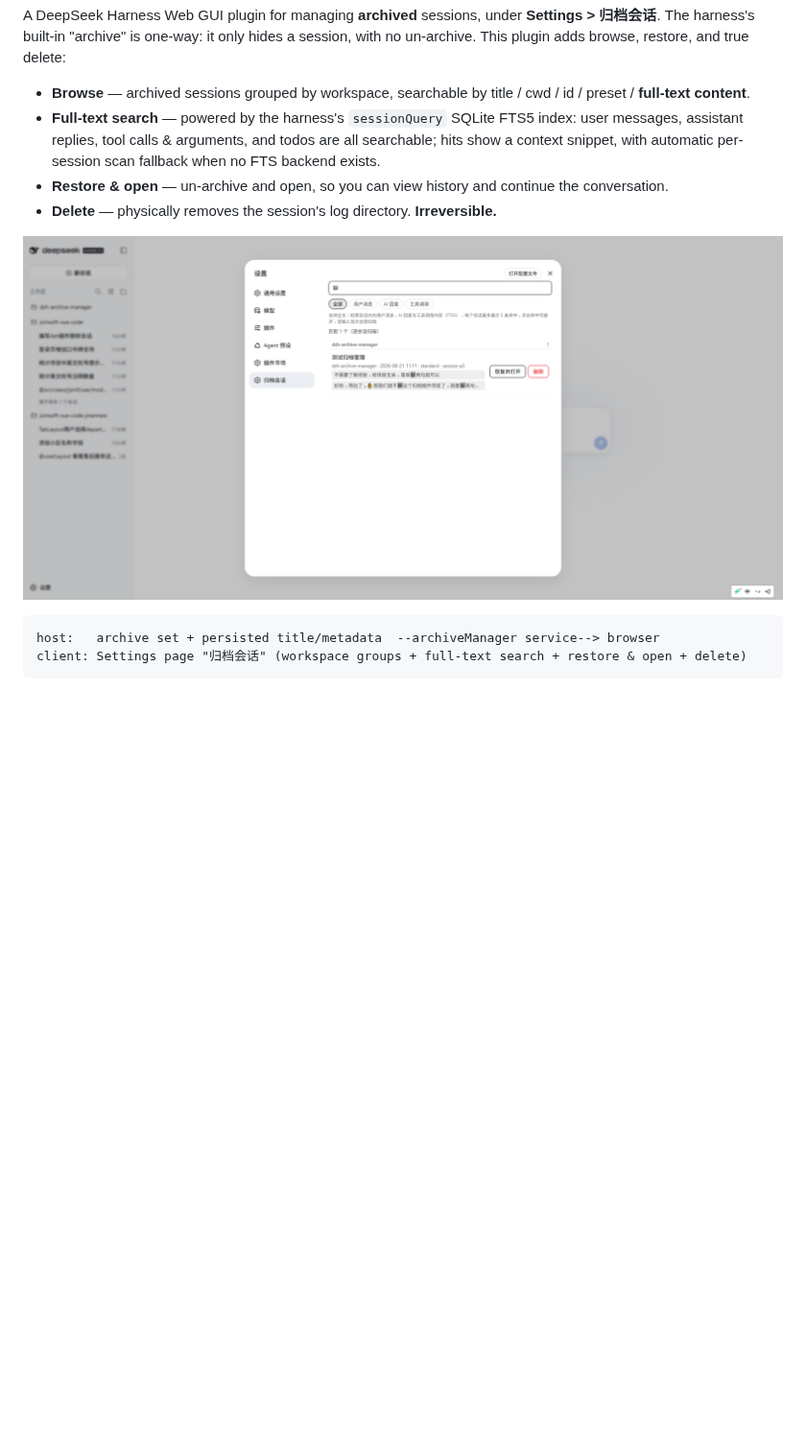
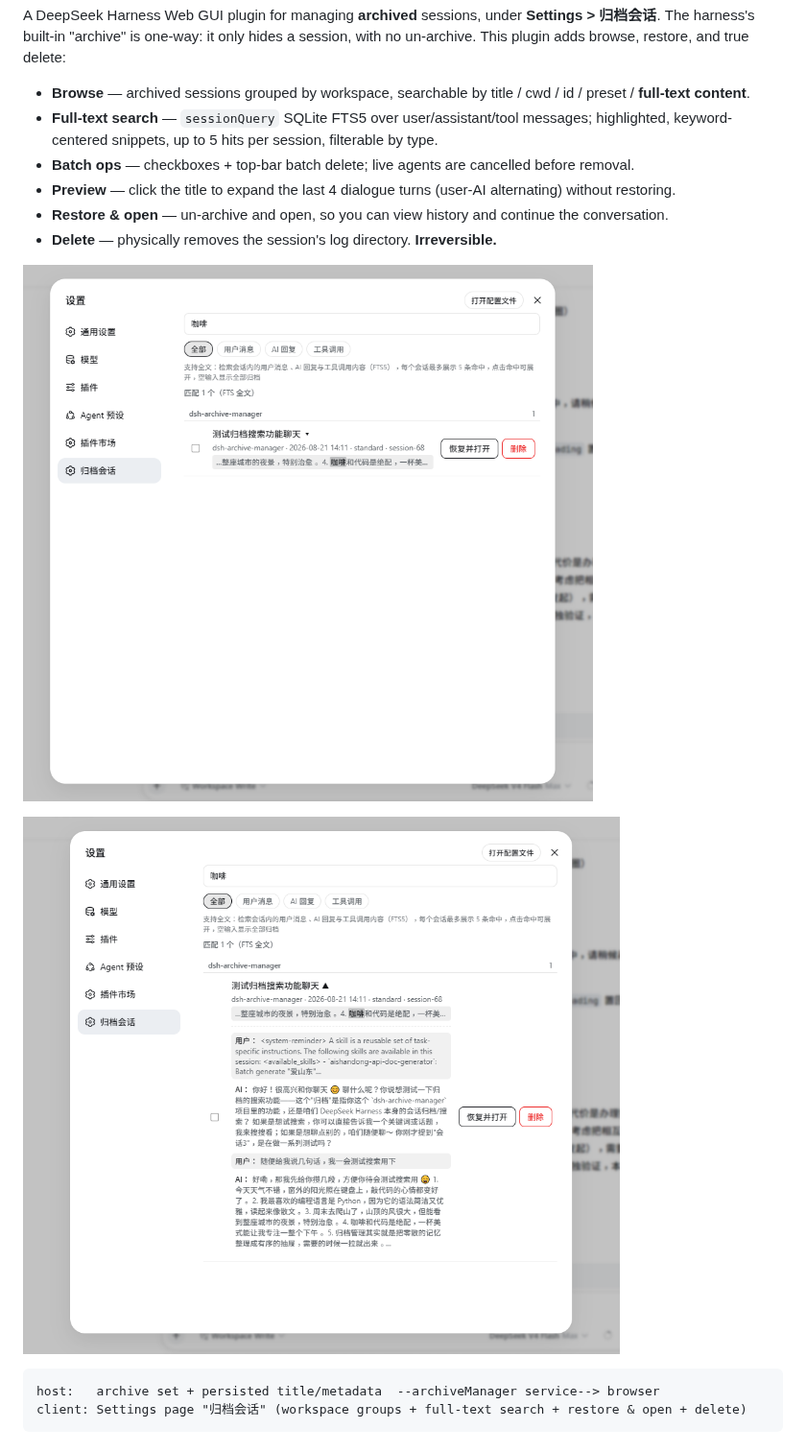
Before and after one commit to ChuShiZ/dsh-archive-manager, a Markdown page: README.en.md, the part around the change. Shown at 96% size. Rendered like a GitHub page; pictures changed too: assets/screenshots/archived-sessions-search.png (deleted), assets/screenshots/preview-dialog.png (added), assets/screenshots/search-highlight.png (added); blank space fills up the shorter version.

````diff
--- a/README.en.md
+++ b/README.en.md
@@ -13,11 +13,15 @@ English · [中文](./README.md)
 A DeepSeek Harness Web GUI plugin for managing **archived** sessions, under **Settings > 归档会话**. The harness's built-in "archive" is one-way: it only hides a session, with no un-archive. This plugin adds browse, restore, and true delete:
 
 - **Browse** — archived sessions grouped by workspace, searchable by title / cwd / id / preset / **full-text content**.
-- **Full-text search** — powered by the harness's `sessionQuery` SQLite FTS5 index: user messages, assistant replies, tool calls & arguments, and todos are all searchable; hits show a context snippet, with automatic per-session scan fallback when no FTS backend exists.
+- **Full-text search** — `sessionQuery` SQLite FTS5 over user/assistant/tool messages; highlighted, keyword-centered snippets, up to 5 hits per session, filterable by type.
+- **Batch ops** — checkboxes + top-bar batch delete; live agents are cancelled before removal.
+- **Preview** — click the title to expand the last 4 dialogue turns (user-AI alternating) without restoring.
 - **Restore & open** — un-archive and open, so you can view history and continue the conversation.
 - **Delete** — physically removes the session's log directory. **Irreversible.**
 
-![Archived sessions settings page: type filters + keyword highlighting + hit snippets](assets/screenshots/archived-sessions-search.png)
+![Search: type filters + keyword highlighting](assets/screenshots/search-highlight.png)
+
+![Preview: 4-turn dialogue on title click](assets/screenshots/preview-dialog.png)
 
 ```
 host:   archive set + persisted title/metadata  --archiveManager service--> browser
````
Also changed, not shown: README.md (+6 -2 lines), 4 other files.
